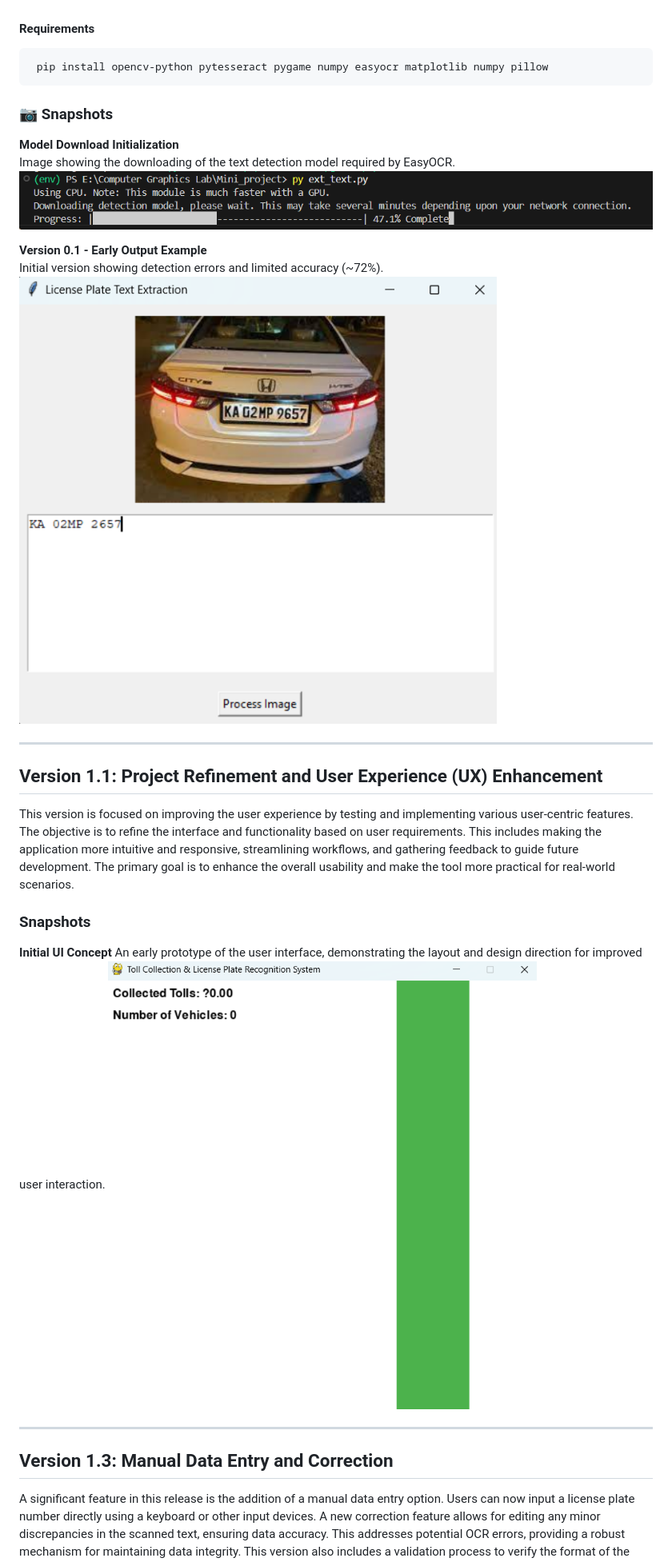
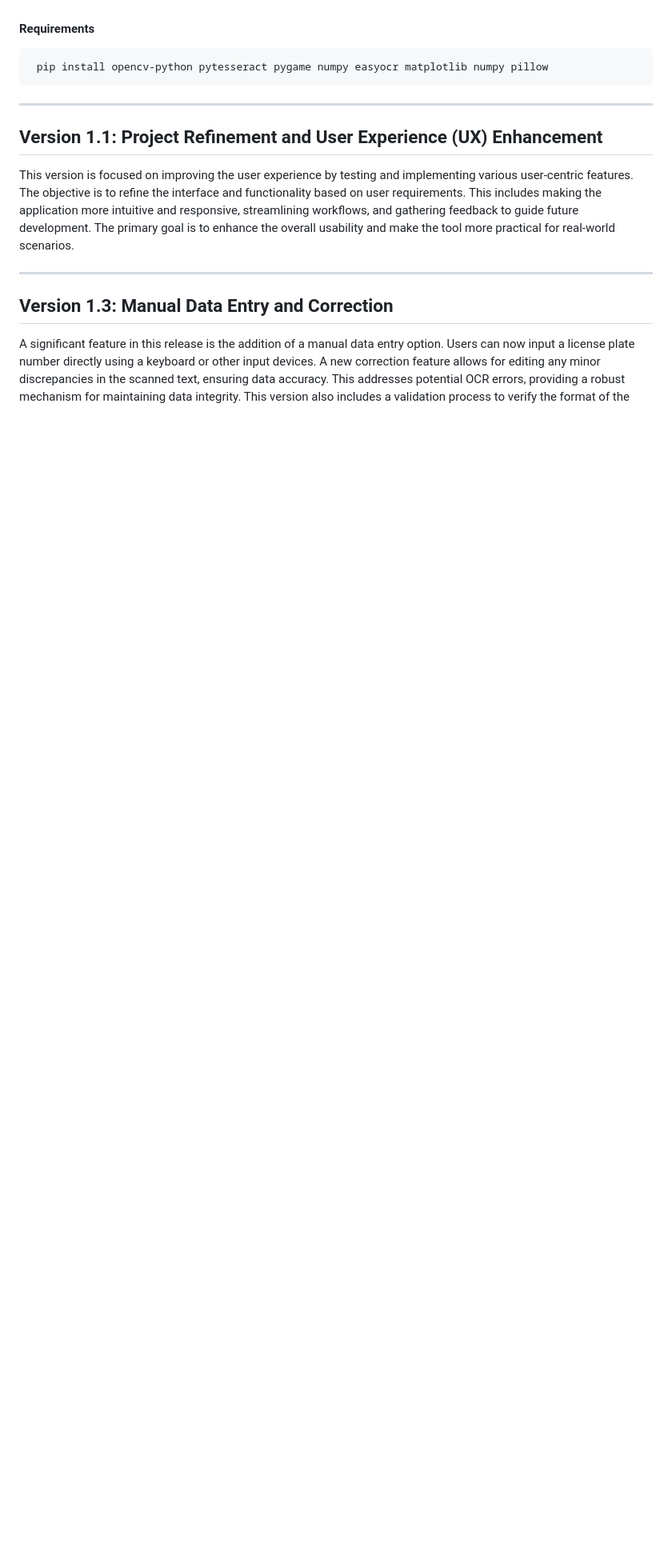
Before and after one commit to Shashwath-K/License_Plate_detection_and_toll_collection, a Markdown page: README.md, the part around one of its changes. Shown at 80% size. Drawn GitHub-style; blank space fills up the shorter version.

Commit message:
Update README.md
Removed Snapshots

````diff
--- a/README.md
+++ b/README.md
@@ -18,27 +18,11 @@ Version 1 introduces a simple **Python-based GUI application** for extracting te
 ``` bash
  pip install opencv-python pytesseract pygame numpy easyocr matplotlib numpy pillow
 ```
-### 📷 Snapshots
-
-**Model Download Initialization**
-Image showing the downloading of the text detection model required by EasyOCR.
-![Model Downloading](assets/Downloading_Detection_model.png)
-
-**Version 0.1 - Early Output Example**
-Initial version showing detection errors and limited accuracy (~72%).
-![Version 0.1 Output](./assets/ver0_1.png)
-
 
 ---
 ## Version 1.1: Project Refinement and User Experience (UX) Enhancement
 
 This version is focused on improving the user experience by testing and implementing various user-centric features. The objective is to refine the interface and functionality based on user requirements. This includes making the application more intuitive and responsive, streamlining workflows, and gathering feedback to guide future development. The primary goal is to enhance the overall usability and make the tool more practical for real-world scenarios.
-
-### **Snapshots**
-
-**Initial UI Concept**
-An early prototype of the user interface, demonstrating the layout and design direction for improved user interaction.
-![Initial UI Concept](assets/ver1_1.png)
 
 ---
 
````
Also changed, not shown: other parts of README.md (+0 -26 lines).
